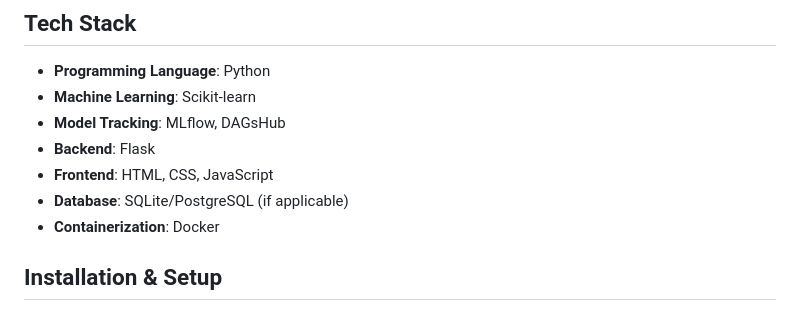
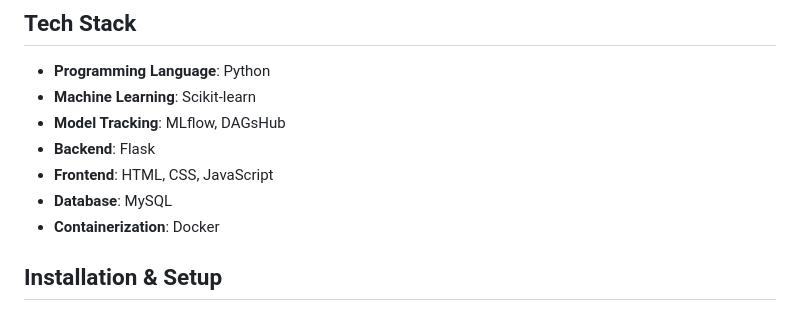
Before and after one commit to shubh-2291/shubh-2291-Loan_Approval_App_With_Mlflow, a Markdown page: README.md, the part around the change. GitHub-like rendering.

```diff
--- a/README.md
+++ b/README.md
@@ -16,7 +16,7 @@ The **Loan Approval App** is a machine learning-based application designed to pr
 - **Model Tracking**: MLflow, DAGsHub
 - **Backend**: Flask
 - **Frontend**: HTML, CSS, JavaScript
-- **Database**: SQLite/PostgreSQL (if applicable)
+- **Database**: MySQL
 - **Containerization**: Docker
 
 ## Installation & Setup
```
